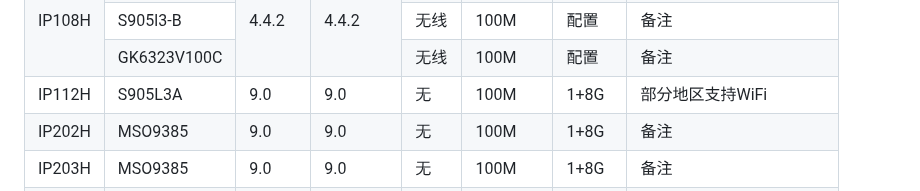
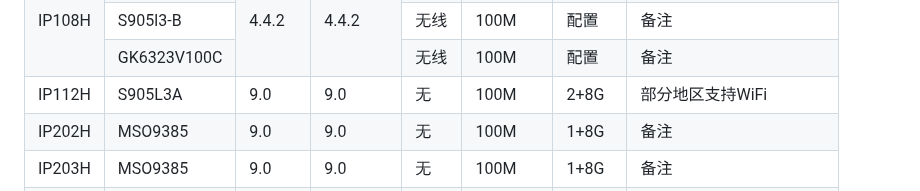
Before and after one commit to xisohi/IPTVbox, a Markdown page: 海信/README.md, the part around the change. Rendered like a GitHub page.

```diff
--- a/海信/README.md
+++ b/海信/README.md
@@ -77,7 +77,7 @@
                 <td>9.0</td>
                 <td>无</td>
                 <td>100M</td>
-                <td>1+8G</td>
+                <td>2+8G</td>
                 <td>部分地区支持WiFi</td>
             </tr>
             <tr>
```
